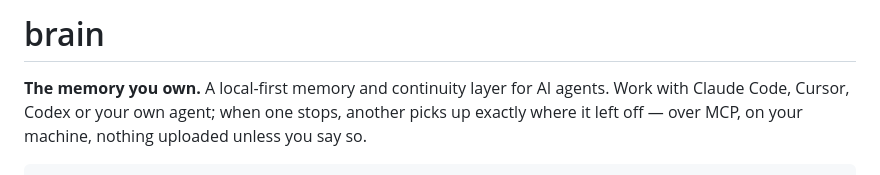
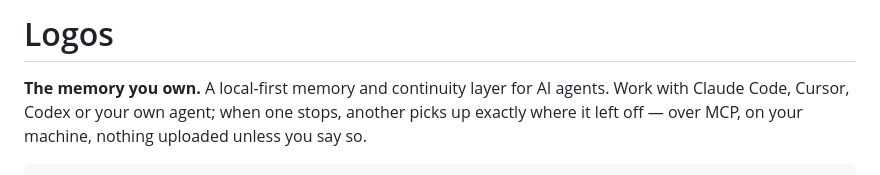
Before and after one commit to Coder8124/brain, a Markdown page: README.md, the part around the change. GitHub-like rendering.

Commit message:
Rename project from 'brain' to 'Logos'
Updated project name and description in README.

Signed-off-by: Coder8124 <pragun.hebbar@gmail.com>

```diff
--- a/README.md
+++ b/README.md
@@ -1,4 +1,4 @@
-# brain
+# Logos
 
 **The memory you own.** A local-first memory and continuity layer for AI agents.
 Work with Claude Code, Cursor, Codex or your own agent; when one stops, another
```
